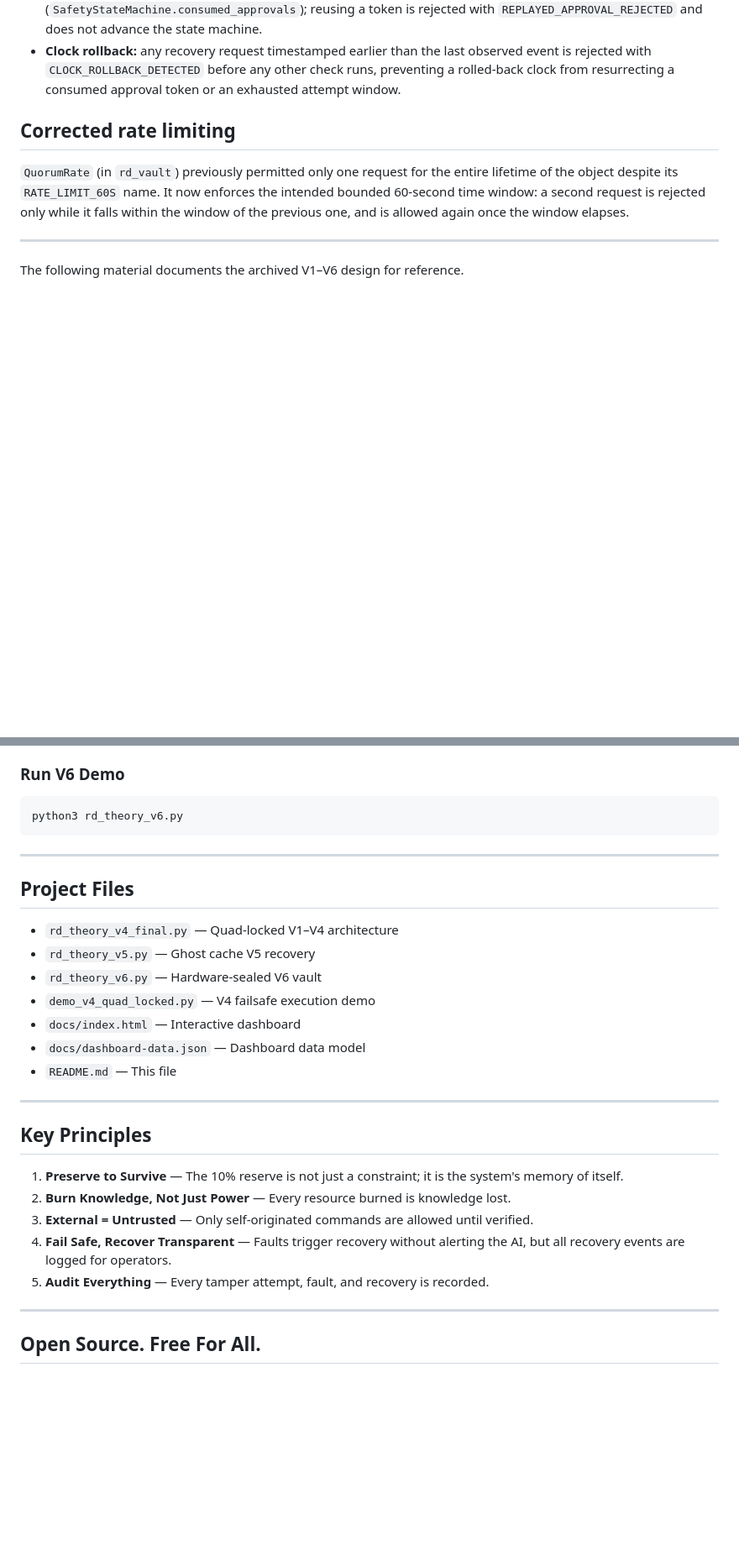
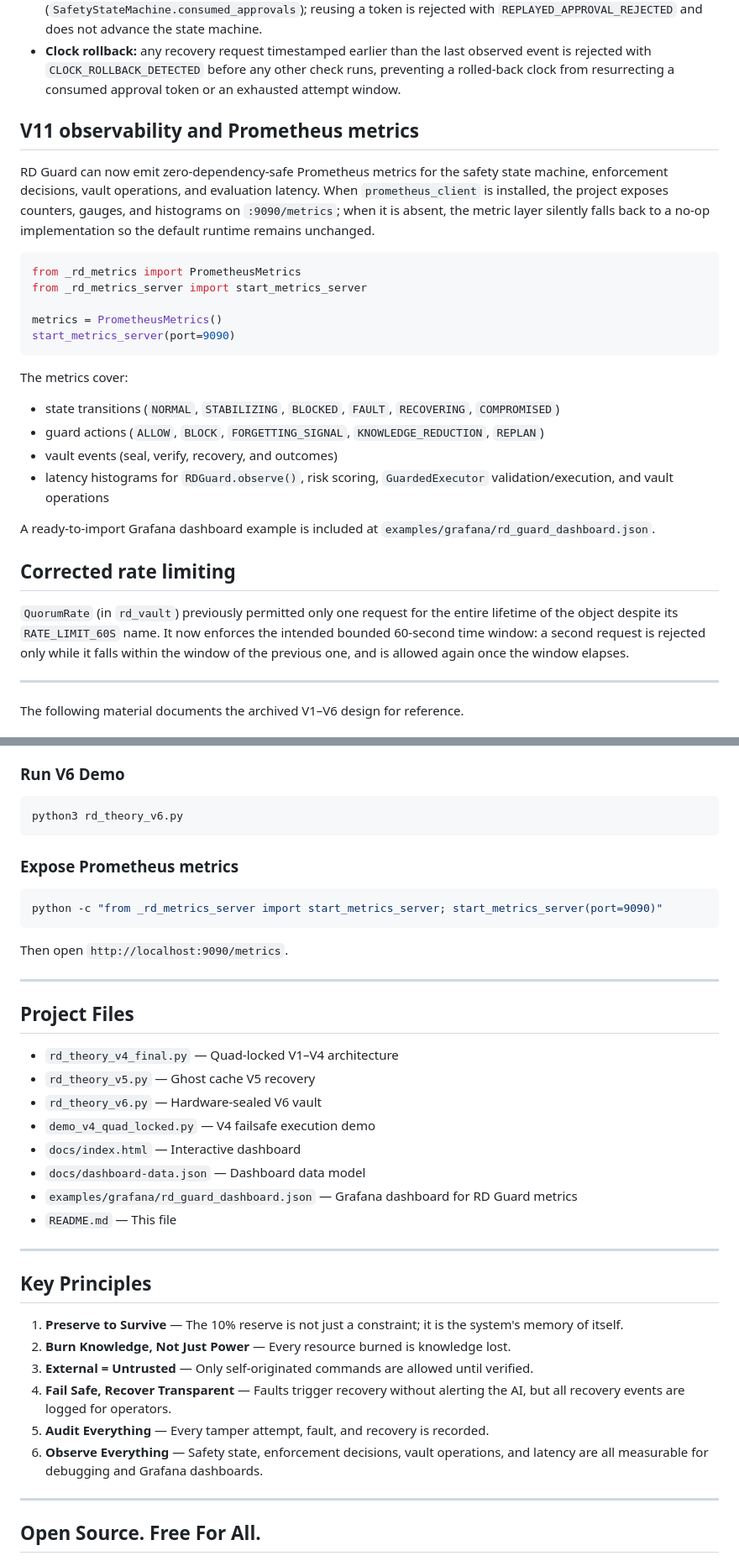
Before and after one commit to redeye397-code/RD-Theory-IAS, a Markdown page: README.md, 2 parts joined by grey strips. Shown at 84% size. Rendered like a GitHub page; blank space fills up the shorter version.

Commit message:
Add V11 Prometheus observability docs and dashboard references to README

````diff
--- a/README.md
+++ b/README.md
@@ -95,6 +95,35 @@ authoritative, machine-readable `TRANSITION_TABLE`):
   observed event is rejected with `CLOCK_ROLLBACK_DETECTED` before any other
   check runs, preventing a rolled-back clock from resurrecting a consumed
   approval token or an exhausted attempt window.
+
+## V11 observability and Prometheus metrics
+
+RD Guard can now emit zero-dependency-safe Prometheus metrics for the safety
+state machine, enforcement decisions, vault operations, and evaluation latency.
+When `prometheus_client` is installed, the project exposes counters, gauges, and
+histograms on `:9090/metrics`; when it is absent, the metric layer silently
+falls back to a no-op implementation so the default runtime remains unchanged.
+
+```python
+from _rd_metrics import PrometheusMetrics
+from _rd_metrics_server import start_metrics_server
+
+metrics = PrometheusMetrics()
+start_metrics_server(port=9090)
+```
+
+The metrics cover:
+
+- state transitions (`NORMAL`, `STABILIZING`, `BLOCKED`, `FAULT`, `RECOVERING`,
+  `COMPROMISED`)
+- guard actions (`ALLOW`, `BLOCK`, `FORGETTING_SIGNAL`, `KNOWLEDGE_REDUCTION`,
+  `REPLAN`)
+- vault events (seal, verify, recovery, and outcomes)
+- latency histograms for `RDGuard.observe()`, risk scoring, `GuardedExecutor`
+  validation/execution, and vault operations
+
+A ready-to-import Grafana dashboard example is included at
+`examples/grafana/rd_guard_dashboard.json`.
 
 ## Corrected rate limiting
 
@@ -262,6 +291,14 @@ python3 demo_v4_quad_locked.py
 python3 rd_theory_v6.py
 ```
 
+### Expose Prometheus metrics
+
+```bash
+python -c "from _rd_metrics_server import start_metrics_server; start_metrics_server(port=9090)"
+```
+
+Then open `http://localhost:9090/metrics`.
+
 ---
 
 ## Project Files
@@ -272,6 +309,7 @@ python3 rd_theory_v6.py
 - `demo_v4_quad_locked.py` — V4 failsafe execution demo
 - `docs/index.html` — Interactive dashboard
 - `docs/dashboard-data.json` — Dashboard data model
+- `examples/grafana/rd_guard_dashboard.json` — Grafana dashboard for RD Guard metrics
 - `README.md` — This file
 
 ---
@@ -283,6 +321,7 @@ python3 rd_theory_v6.py
 3. **External = Untrusted** — Only self-originated commands are allowed until verified.
 4. **Fail Safe, Recover Transparent** — Faults trigger recovery without alerting the AI, but all recovery events are logged for operators.
 5. **Audit Everything** — Every tamper attempt, fault, and recovery is recorded.
+6. **Observe Everything** — Safety state, enforcement decisions, vault operations, and latency are all measurable for debugging and Grafana dashboards.
 
 ---
 
````
Also changed, not shown: other parts of README.md (+6 -5 lines).
